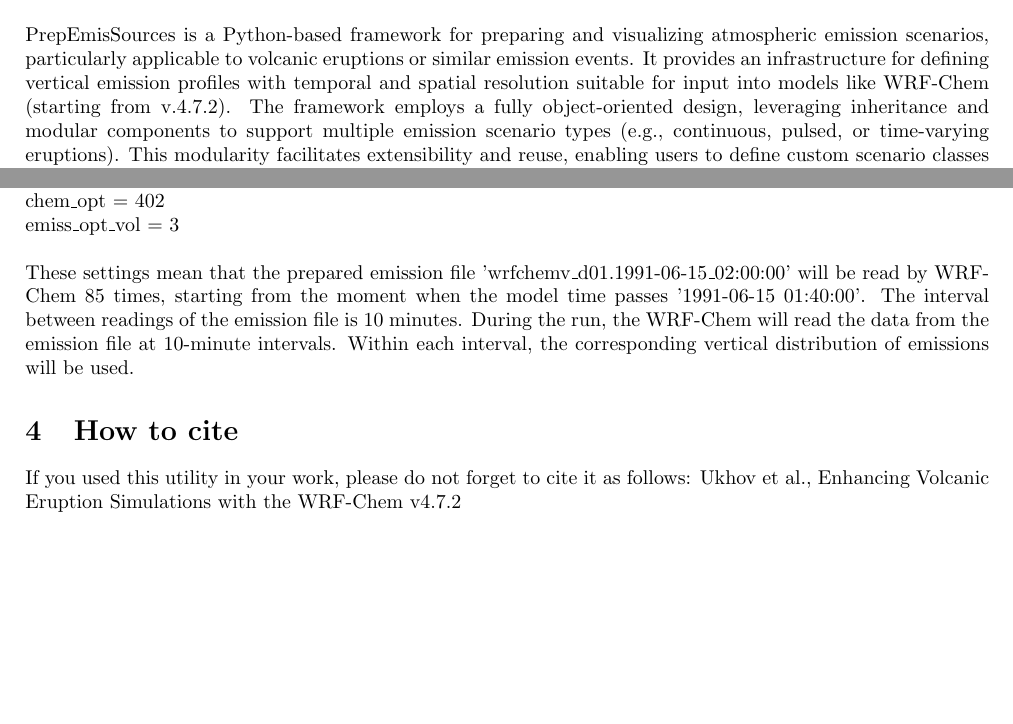
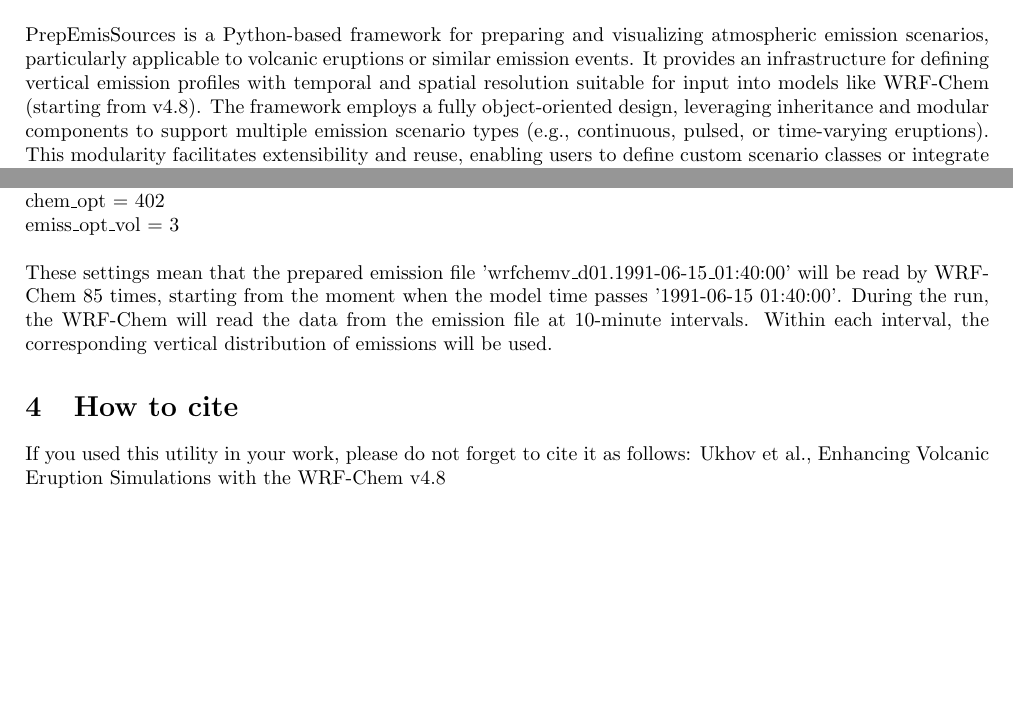
Before and after one commit to saneku/PrepEmisSources, a LaTeX document (doc/description.tex): two parts of page 1 of 6, joined at a grey line, cut so that both start at the same text. Compiled offline with pdfLaTeX.

Commit message:
version renaming

```diff
--- a/doc/description.tex
+++ b/doc/description.tex
@@ -19,7 +19,7 @@
 \maketitle
 
 \section{Introduction}
-PrepEmisSources is a Python-based framework for preparing and visualizing atmospheric emission scenarios, particularly applicable to volcanic eruptions or similar emission events. It provides an infrastructure for defining vertical emission profiles with temporal and spatial resolution suitable for input into models like WRF-Chem (starting from v.4.7.2). The framework employs a fully object-oriented design, leveraging inheritance and modular components to support multiple emission scenario types (e.g., continuous, pulsed, or time-varying eruptions). This modularity facilitates extensibility and reuse, enabling users to define custom scenario classes or integrate with external data sources from different studies [1,2]. PrepEmisSources supports visualization utilities for inspecting emission profiles/scenarios and diagnosing inputs before model execution.
+PrepEmisSources is a Python-based framework for preparing and visualizing atmospheric emission scenarios, particularly applicable to volcanic eruptions or similar emission events. It provides an infrastructure for defining vertical emission profiles with temporal and spatial resolution suitable for input into models like WRF-Chem (starting from v4.8). The framework employs a fully object-oriented design, leveraging inheritance and modular components to support multiple emission scenario types (e.g., continuous, pulsed, or time-varying eruptions). This modularity facilitates extensibility and reuse, enabling users to define custom scenario classes or integrate with external data sources from different studies [1,2]. PrepEmisSources supports visualization utilities for inspecting emission profiles/scenarios and diagnosing inputs before model execution.
 
 \section{Dependencies}
 
@@ -34,11 +34,11 @@ The path to the WRF-Chem file with initial conditions ('wrfinput\_d01', for exam
     \&chem \\
         chem\_opt               = 402   \\
         emiss\_opt\_vol          = 3    \\ \\
-These settings mean that the prepared emission file 'wrfchemv\_d01.1991-06-15\_02:00:00' will be read by WRF-Chem 85 times, starting from the moment when the model time passes '1991-06-15 01:40:00'. The interval between readings of the emission file is 10 minutes. During the run, the WRF-Chem will read the data from the emission file at 10-minute intervals. Within each interval, the corresponding vertical distribution of emissions will be used.
+These settings mean that the prepared emission file 'wrfchemv\_d01.1991-06-15\_01:40:00' will be read by WRF-Chem 85 times, starting from the moment when the model time passes '1991-06-15 01:40:00'. During the run, the WRF-Chem will read the data from the emission file at 10-minute intervals. Within each interval, the corresponding vertical distribution of emissions will be used.
 
 \section{How to cite}
 If you used this utility in your work, please do not forget to cite it as follows:
-Ukhov et al., Enhancing Volcanic Eruption Simulations with the WRF-Chem v4.7.2
+Ukhov et al., Enhancing Volcanic Eruption Simulations with the WRF-Chem v4.8
 
 \clearpage
 \section{Class structure}
```
Also changed, not shown: doc/description.pdf.
